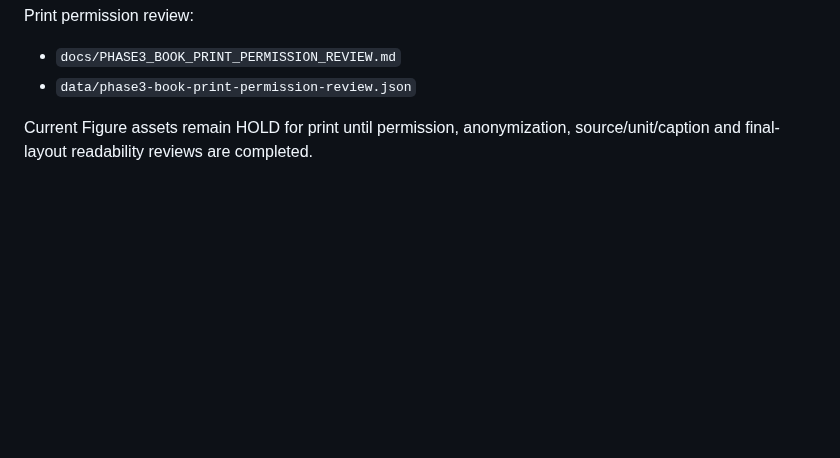
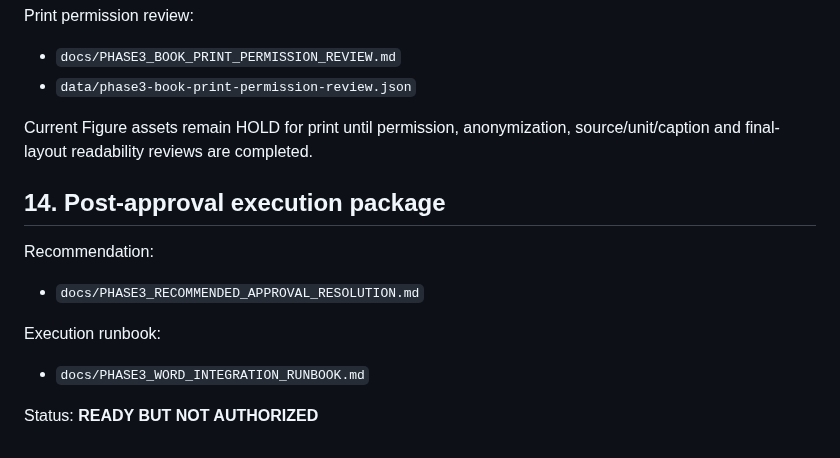
Before and after one commit to sangsoo58/my-website, a Markdown page: docs/PHASE3_ACTIVE_MANUSCRIPT_PACKAGE_MANIFEST.md, the part around the change. GitHub-like rendering; blank space fills up the shorter version.

Commit message:
Phase 3: link recommendation and runbook into active package manifest

```diff
--- a/docs/PHASE3_ACTIVE_MANUSCRIPT_PACKAGE_MANIFEST.md
+++ b/docs/PHASE3_ACTIVE_MANUSCRIPT_PACKAGE_MANIFEST.md
@@ -169,3 +169,14 @@ Print permission review:
 - `data/phase3-book-print-permission-review.json`
 
 Current Figure assets remain HOLD for print until permission, anonymization, source/unit/caption and final-layout readability reviews are completed.
+
+
+## 14. Post-approval execution package
+
+Recommendation:
+- `docs/PHASE3_RECOMMENDED_APPROVAL_RESOLUTION.md`
+
+Execution runbook:
+- `docs/PHASE3_WORD_INTEGRATION_RUNBOOK.md`
+
+Status: **READY BUT NOT AUTHORIZED**
```
